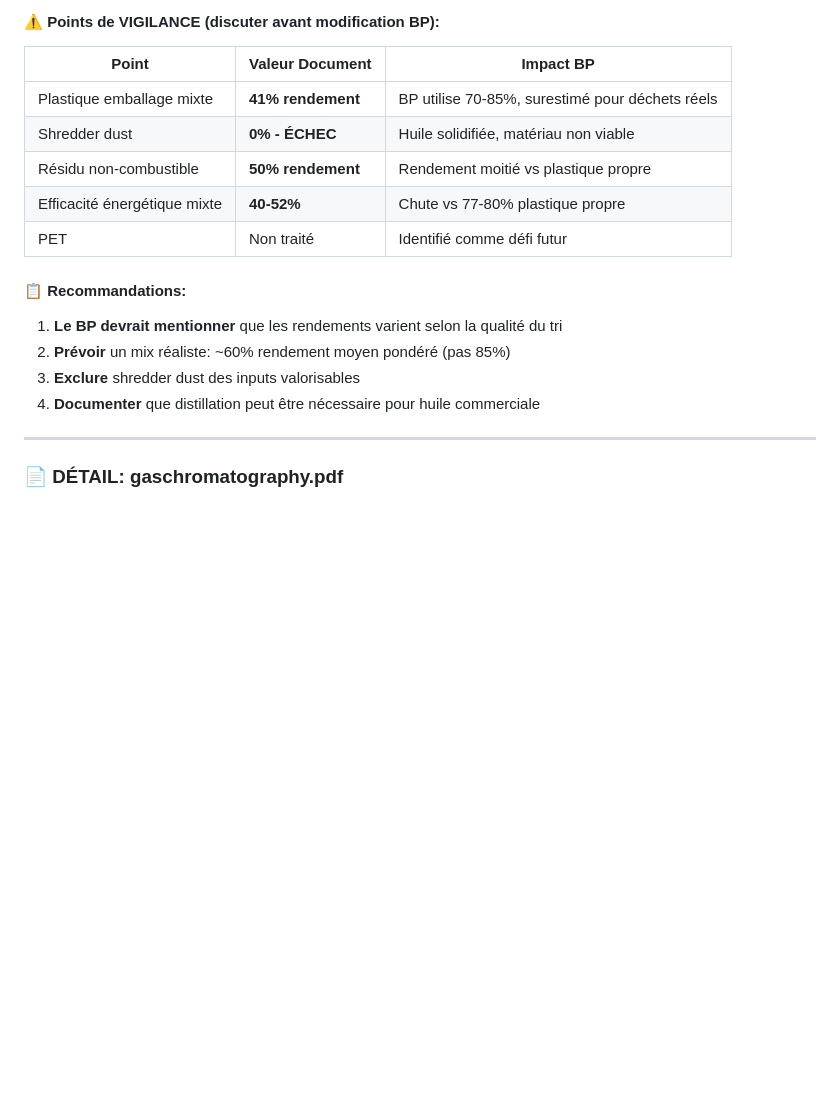
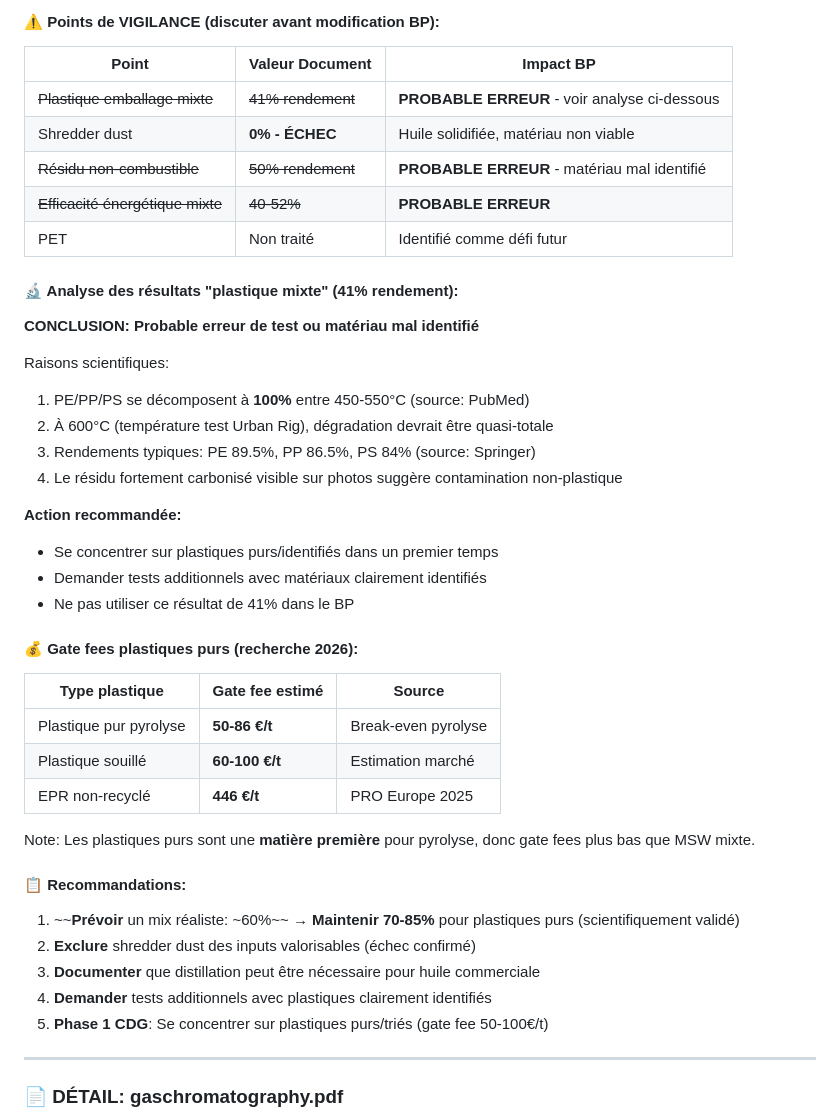
Before and after one commit to stephanehussersraeroservicescom/UR_Business_Plan, a Markdown page: PROJECT-STATUS.md, the part around the change. Rendered like a GitHub page; blank space fills up the shorter version.

Commit message:
Revise document analysis: 41% mixed plastic yield likely test error
Scientific analysis confirms:
- PE/PP/PS decompose 100% at 450-550°C (PubMed sources)
- At 600°C (UR operating temp), yields should be 84-89%
- The 41% "mixed packaging" result is anomalous
- Carbonized residue in photos suggests non-plastic contamination

Updated recommendations:
- Maintain 70-85% yield assumption for pure plastics (validated)
- Exclude shredder dust (confirmed failure)
- Request additional tests with clearly identified materials
- Phase 1: Focus on sorted pure plastics

Added gate fee research for pure plastics: 50-86 €/t break-even

https://claude.ai/code/session_01J1XMh3YXF2Fj8Nx1EcH7uo

```diff
--- a/PROJECT-STATUS.md
+++ b/PROJECT-STATUS.md
@@ -251,17 +251,43 @@
 
 | Point | Valeur Document | Impact BP |
 |-------|-----------------|-----------|
-| Plastique emballage mixte | **41% rendement** | BP utilise 70-85%, surestimé pour déchets réels |
+| ~~Plastique emballage mixte~~ | ~~41% rendement~~ | **PROBABLE ERREUR** - voir analyse ci-dessous |
 | Shredder dust | **0% - ÉCHEC** | Huile solidifiée, matériau non viable |
-| Résidu non-combustible | **50% rendement** | Rendement moitié vs plastique propre |
-| Efficacité énergétique mixte | **40-52%** | Chute vs 77-80% plastique propre |
+| ~~Résidu non-combustible~~ | ~~50% rendement~~ | **PROBABLE ERREUR** - matériau mal identifié |
+| ~~Efficacité énergétique mixte~~ | ~~40-52%~~ | **PROBABLE ERREUR** |
 | PET | Non traité | Identifié comme défi futur |
 
+#### 🔬 Analyse des résultats "plastique mixte" (41% rendement):
+
+**CONCLUSION: Probable erreur de test ou matériau mal identifié**
+
+Raisons scientifiques:
+1. PE/PP/PS se décomposent à **100%** entre 450-550°C (source: PubMed)
+2. À 600°C (température test Urban Rig), dégradation devrait être quasi-totale
+3. Rendements typiques: PE 89.5%, PP 86.5%, PS 84% (source: Springer)
+4. Le résidu fortement carbonisé visible sur photos suggère contamination non-plastique
+
+**Action recommandée:**
+- Se concentrer sur plastiques purs/identifiés dans un premier temps
+- Demander tests additionnels avec matériaux clairement identifiés
+- Ne pas utiliser ce résultat de 41% dans le BP
+
+#### 💰 Gate fees plastiques purs (recherche 2026):
+
+| Type plastique | Gate fee estimé | Source |
+|----------------|-----------------|--------|
+| Plastique pur pyrolyse | **50-86 €/t** | Break-even pyrolyse |
+| Plastique souillé | **60-100 €/t** | Estimation marché |
+| EPR non-recyclé | **446 €/t** | PRO Europe 2025 |
+
+Note: Les plastiques purs sont une **matière première** pour pyrolyse, donc gate fees plus bas que MSW mixte.
+
 #### 📋 Recommandations:
-1. **Le BP devrait mentionner** que les rendements varient selon la qualité du tri
-2. **Prévoir** un mix réaliste: ~60% rendement moyen pondéré (pas 85%)
-3. **Exclure** shredder dust des inputs valorisables
-4. **Documenter** que distillation peut être nécessaire pour huile commerciale
+1. ~~**Prévoir** un mix réaliste: ~60%~~ → **Maintenir 70-85%** pour plastiques purs (scientifiquement validé)
+2. **Exclure** shredder dust des inputs valorisables (échec confirmé)
+3. **Documenter** que distillation peut être nécessaire pour huile commerciale
+4. **Demander** tests additionnels avec plastiques clairement identifiés
+5. **Phase 1 CDG**: Se concentrer sur plastiques purs/triés (gate fee 50-100€/t)
 
 ---
 
```
